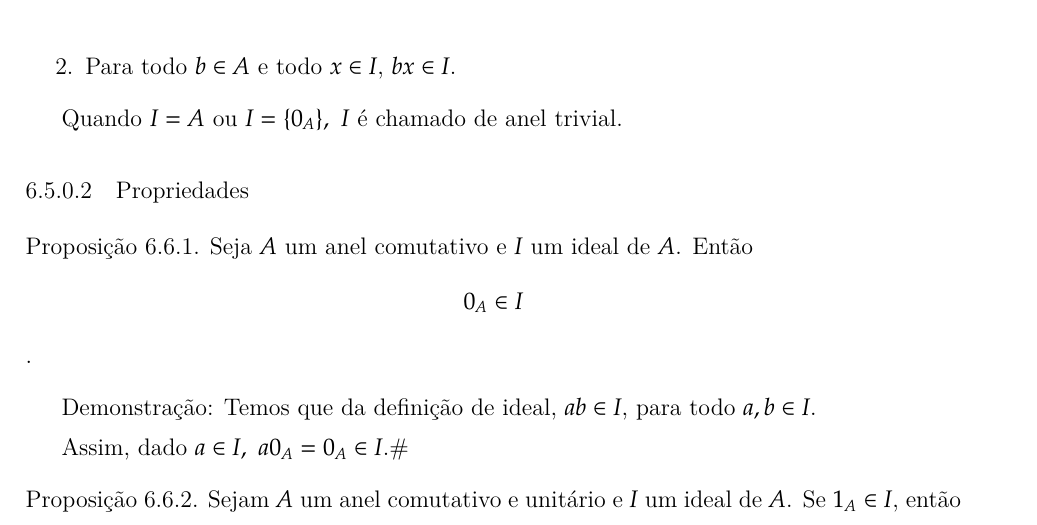
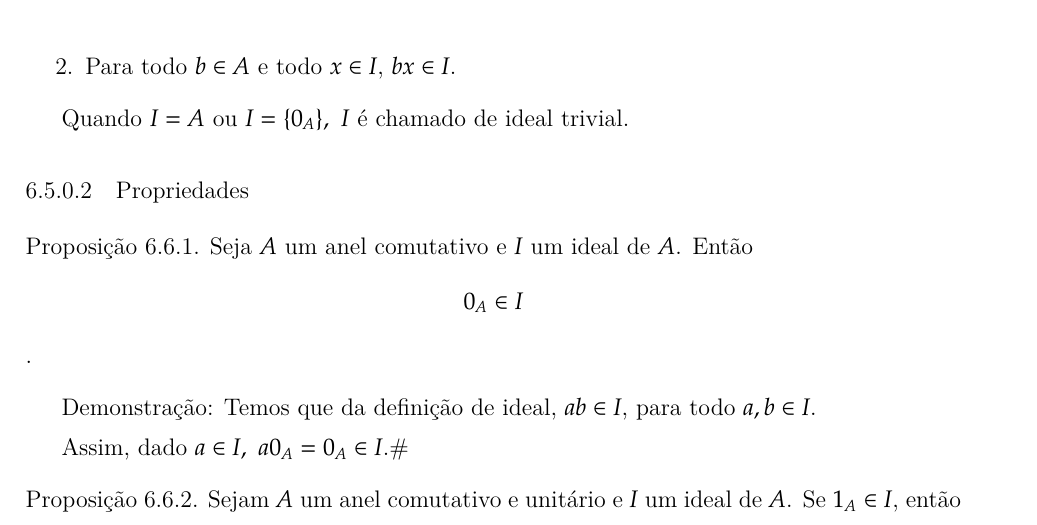
Before and after one commit to jfreitasunb/Algebra-1, a LaTeX book (Algebra_1.tex, which reads aneis.tex): part of page 63 of 79, cut so that both start at the same text. Compiled offline with XeLaTeX.

Commit message:
Correção de erro de digitação.

```diff
--- a/aneis.tex
+++ b/aneis.tex
@@ -313,7 +313,7 @@ $f(n)=n,\forall n\in\mathbb{Z}$
 \end{enumerate}
 \end{definicao}
 
-Quando $I=A$ ou $I=\{0_{A}\},\ I$ {\'e} chamado de anel trivial.
+Quando $I=A$ ou $I=\{0_{A}\},\ I$ {\'e} chamado de ideal trivial.
 
 \subsubsection{Propriedades}
 \begin{proposicao} Seja $A$ um anel comutativo e $I$ um ideal de $A$. Ent{\~a}o \[0_{A}\in I\].\end{proposicao}
```
